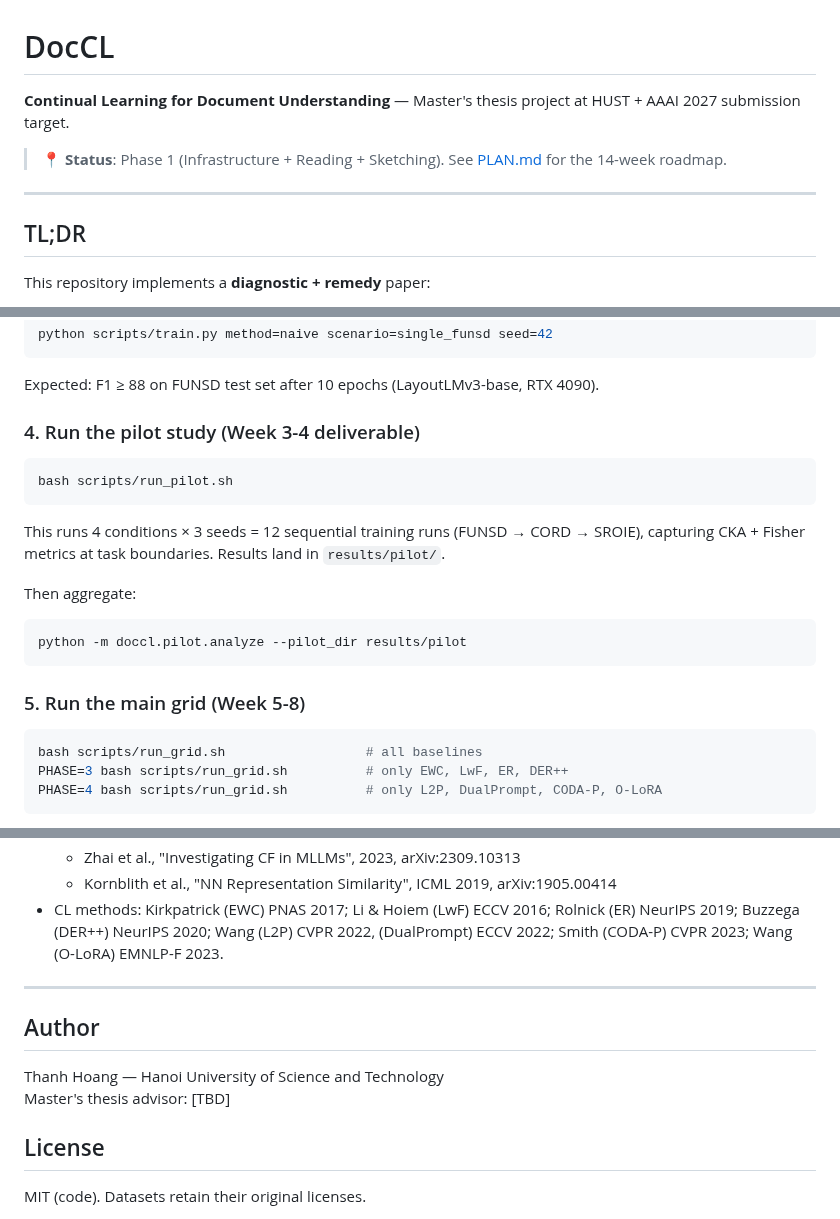
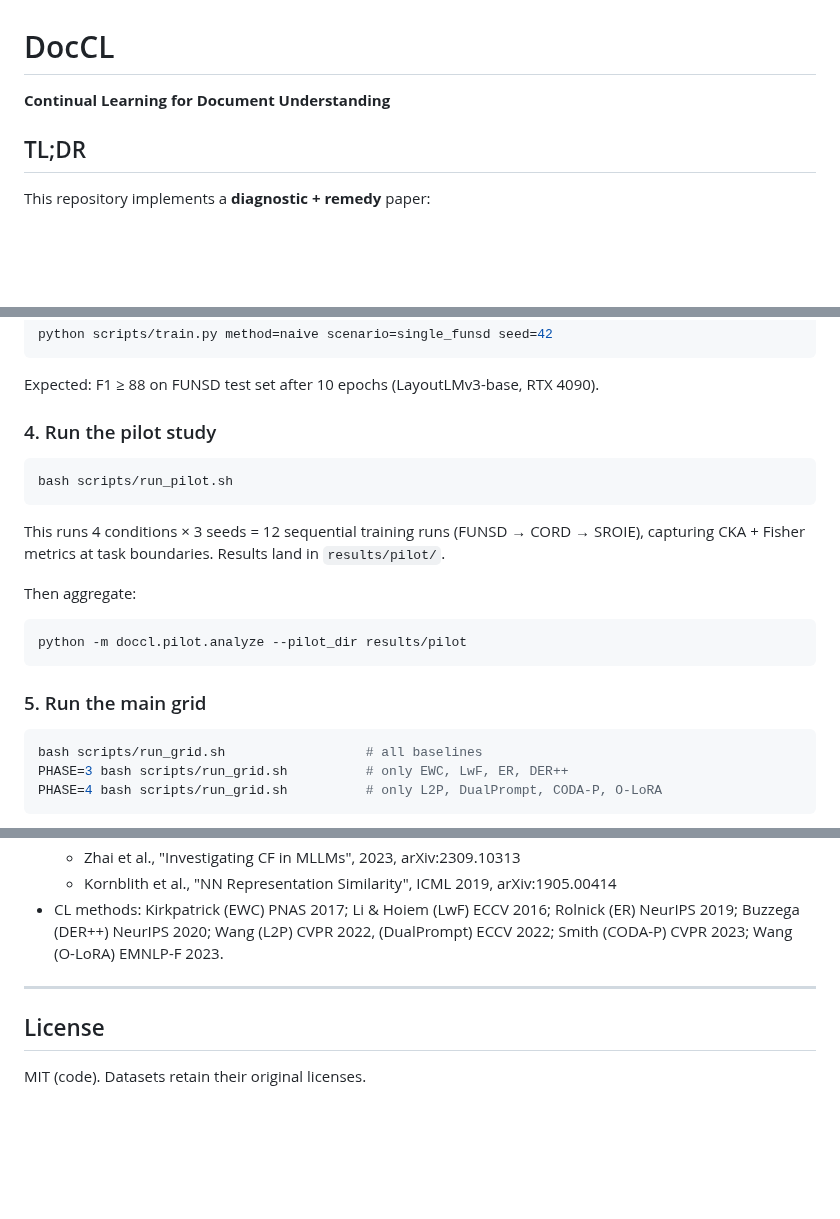
Before and after one commit to hoangthanh283/CLUE, a Markdown page: README.md, 3 parts joined by grey strips. Drawn GitHub-style; blank space fills up the shorter version.

````diff
--- a/README.md
+++ b/README.md
@@ -1,10 +1,6 @@
 # DocCL
 
-**Continual Learning for Document Understanding** — Master's thesis project at HUST + AAAI 2027 submission target.
-
-> 📍 **Status**: Phase 1 (Infrastructure + Reading + Sketching). See [PLAN.md](PLAN.md) for the 14-week roadmap.
-
----
+**Continual Learning for Document Understanding**
 
 ## TL;DR
 
@@ -44,7 +40,7 @@ python scripts/train.py method=naive scenario=single_funsd seed=42
 
 Expected: F1 ≥ 88 on FUNSD test set after 10 epochs (LayoutLMv3-base, RTX 4090).
 
-### 4. Run the pilot study (Week 3-4 deliverable)
+### 4. Run the pilot study
 
 ```bash
 bash scripts/run_pilot.sh
@@ -58,7 +54,7 @@ Then aggregate:
 python -m doccl.pilot.analyze --pilot_dir results/pilot
 ```
 
-### 5. Run the main grid (Week 5-8)
+### 5. Run the main grid
 
 ```bash
 bash scripts/run_grid.sh                  # all baselines
@@ -173,11 +136,6 @@ See [CLAUDE.md](CLAUDE.md) for the full decision log. Highlights:
 
 ---
 
-## Author
-
-Thanh Hoang — Hanoi University of Science and Technology
-Master's thesis advisor: [TBD]
-
 ## License
 
 MIT (code). Datasets retain their original licenses.
````
Also changed, not shown: other parts of README.md (+7 -40 lines).
